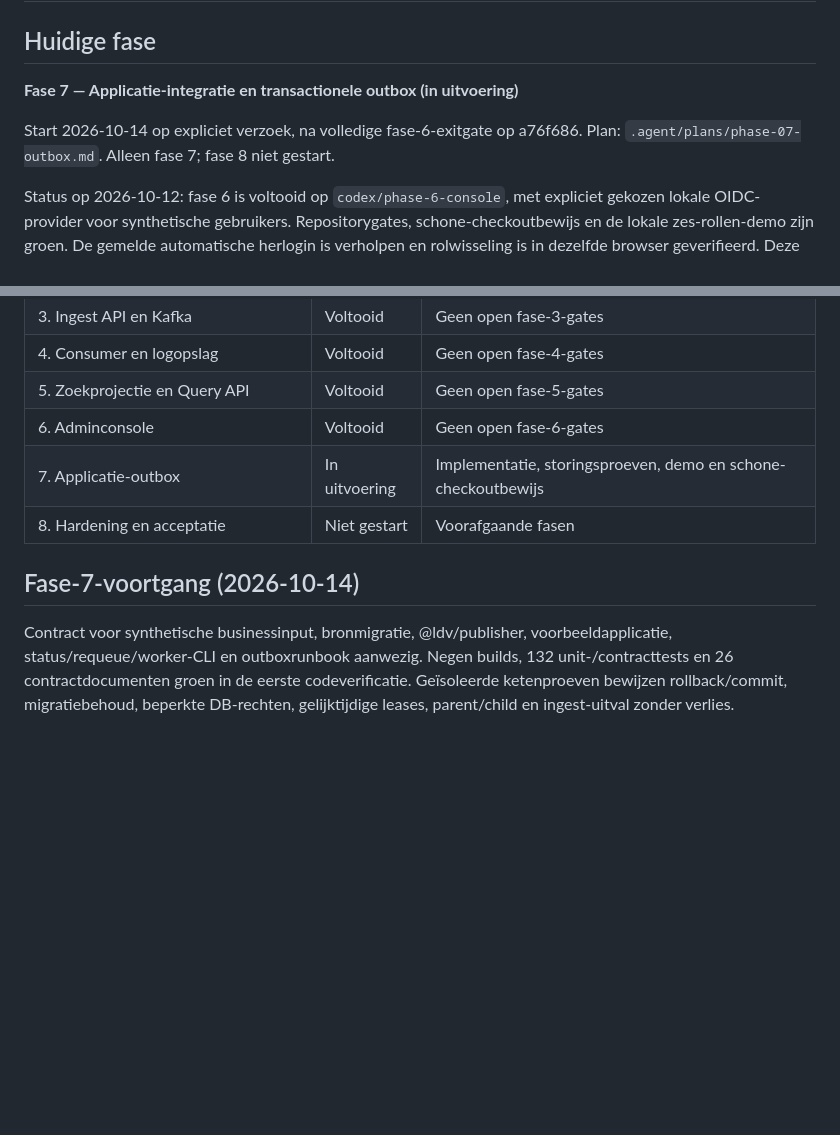
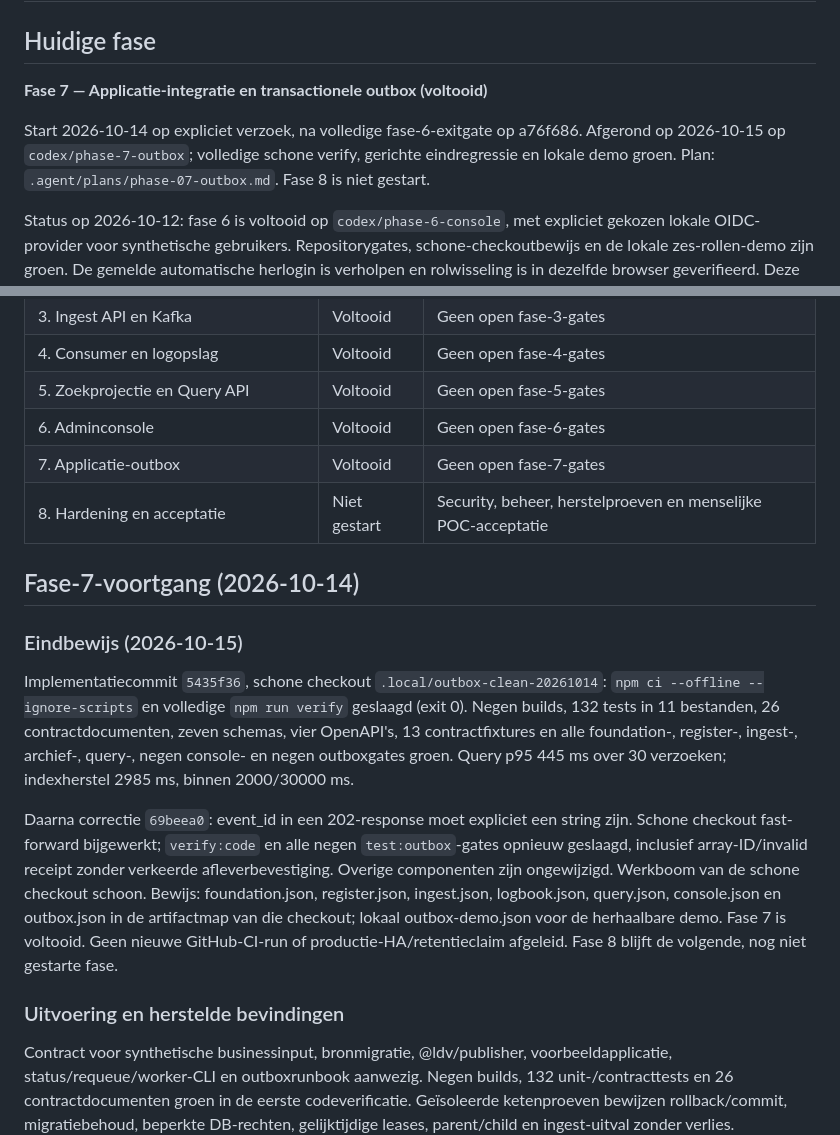
Before and after one commit to rvdkimmenade/pd-logdataverwerking, a Markdown page: docs/implementation/status.md, 2 parts joined by grey strips. GitHub-like rendering; blank space fills up the shorter version.

Commit message:
docs: close phase 7 with clean checkout and resilience evidence

```diff
--- a/docs/implementation/status.md
+++ b/docs/implementation/status.md
@@ -2,10 +2,12 @@
 
 ## Huidige fase
 
-**Fase 7 — Applicatie-integratie en transactionele outbox (in uitvoering)**
+**Fase 7 — Applicatie-integratie en transactionele outbox (voltooid)**
 
 Start 2026-10-14 op expliciet verzoek, na volledige fase-6-exitgate op a76f686.
-Plan: `.agent/plans/phase-07-outbox.md`. Alleen fase 7; fase 8 niet gestart.
+Afgerond op 2026-10-15 op `codex/phase-7-outbox`; volledige schone verify,
+gerichte eindregressie en lokale demo groen. Plan: `.agent/plans/phase-07-outbox.md`.
+Fase 8 is niet gestart.
 
 Status op 2026-10-12: fase 6 is voltooid op `codex/phase-6-console`, met expliciet
 gekozen lokale OIDC-provider voor synthetische gebruikers. Repositorygates,
@@ -31,10 +33,31 @@ lokale demo-uitzondering. Er is geen goedkeuring voor een productie-uitrol afgel
 | 4. Consumer en logopslag | Voltooid | Geen open fase-4-gates |
 | 5. Zoekprojectie en Query API | Voltooid | Geen open fase-5-gates |
 | 6. Adminconsole | Voltooid | Geen open fase-6-gates |
-| 7. Applicatie-outbox | In uitvoering | Implementatie, storingsproeven, demo en schone-checkoutbewijs |
-| 8. Hardening en acceptatie | Niet gestart | Voorafgaande fasen |
+| 7. Applicatie-outbox | Voltooid | Geen open fase-7-gates |
+| 8. Hardening en acceptatie | Niet gestart | Security, beheer, herstelproeven en menselijke POC-acceptatie |
 
 ## Fase-7-voortgang (2026-10-14)
+
+### Eindbewijs (2026-10-15)
+
+Implementatiecommit `5435f36`, schone checkout `.local/outbox-clean-20261014`:
+`npm ci --offline --ignore-scripts` en volledige `npm run verify` geslaagd
+(exit 0). Negen builds, 132 tests in 11 bestanden, 26 contractdocumenten,
+zeven schemas, vier OpenAPI's, 13 contractfixtures en alle foundation-,
+register-, ingest-, archief-, query-, negen console- en negen outboxgates groen.
+Query p95 445 ms over 30 verzoeken; indexherstel 2985 ms, binnen 2000/30000 ms.
+
+Daarna correctie `69beea0`: event_id in een 202-response moet expliciet een
+string zijn. Schone checkout fast-forward bijgewerkt; `verify:code` en alle
+negen `test:outbox`-gates opnieuw geslaagd, inclusief array-ID/invalid receipt
+zonder verkeerde afleverbevestiging. Overige componenten zijn ongewijzigd.
+Werkboom van de schone checkout schoon. Bewijs: foundation.json, register.json,
+ingest.json, logbook.json, query.json, console.json en outbox.json in de
+artifactmap van die checkout; lokaal outbox-demo.json voor de herhaalbare demo.
+Fase 7 is voltooid. Geen nieuwe GitHub-CI-run of productie-HA/retentieclaim
+afgeleid. Fase 8 blijft de volgende, nog niet gestarte fase.
+
+### Uitvoering en herstelde bevindingen
 
 Contract voor synthetische businessinput, bronmigratie, @ldv/publisher,
 voorbeeldapplicatie, status/requeue/worker-CLI en outboxrunbook aanwezig.
```
Also changed, not shown: .agent/plans/phase-07-outbox.md (+18 -1 lines).
